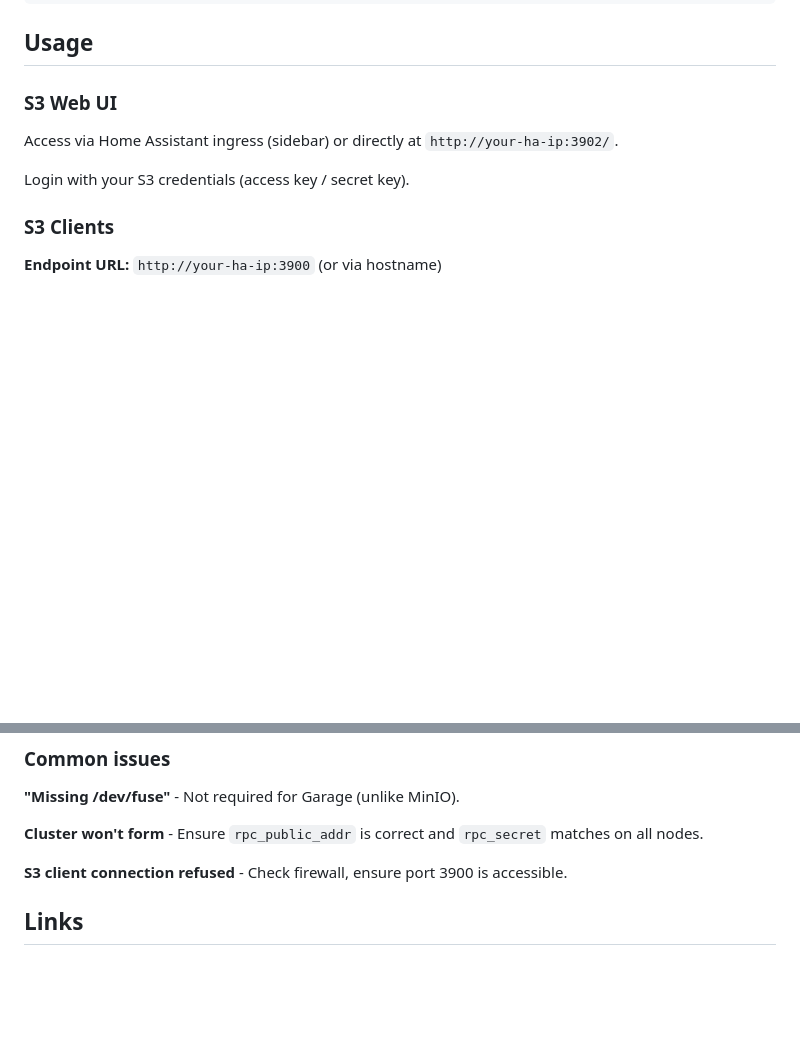
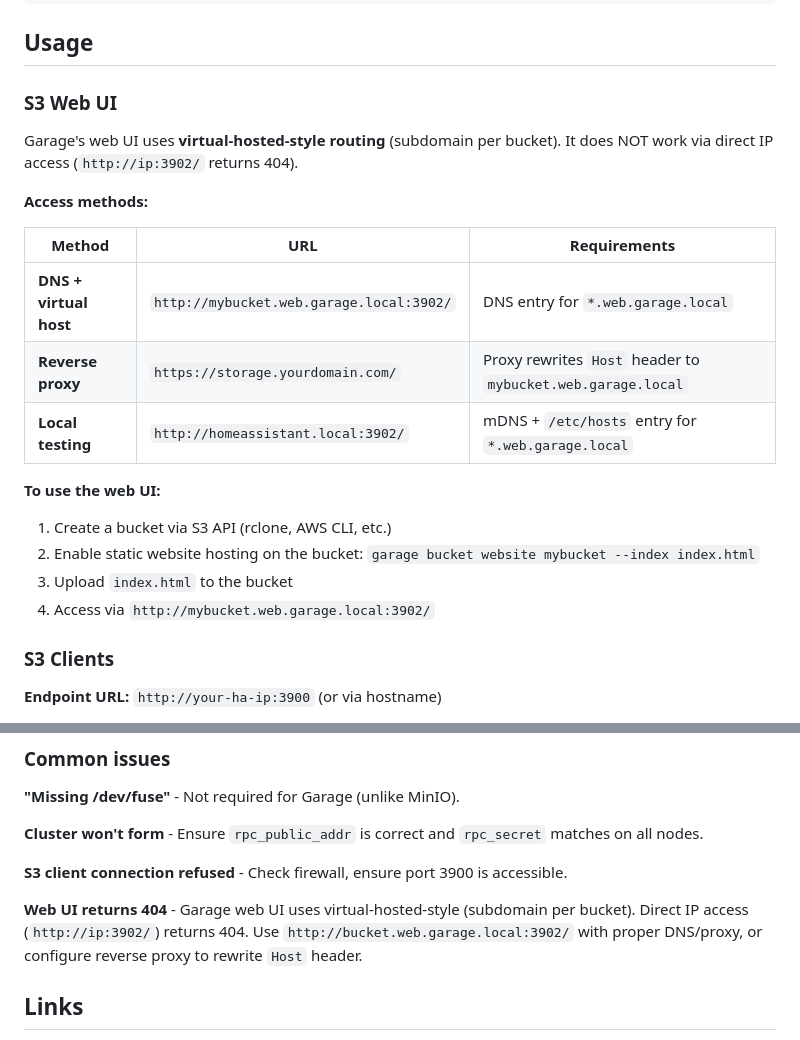
Before and after one commit to alsotoes/hassio-infrastructure-dev, a Markdown page: garage/README.md, 2 parts joined by grey strips. Drawn GitHub-style; blank space fills up the shorter version.

Commit message:
docs: fix web UI access documentation
- Garage web UI uses virtual-hosted-style (subdomain per bucket)
- Direct IP access returns 404 - explain proper access methods
- Add troubleshooting entry for 404 issue

```diff
--- a/garage/README.md
+++ b/garage/README.md
@@ -90,9 +90,21 @@ bootstrap_peers:
 
 ### S3 Web UI
 
-Access via Home Assistant ingress (sidebar) or directly at `http://your-ha-ip:3902/`.
+Garage's web UI uses **virtual-hosted-style routing** (subdomain per bucket). It does NOT work via direct IP access (`http://ip:3902/` returns 404).
 
-Login with your S3 credentials (access key / secret key).
+**Access methods:**
+
+| Method | URL | Requirements |
+|--------|-----|--------------|
+| **DNS + virtual host** | `http://mybucket.web.garage.local:3902/` | DNS entry for `*.web.garage.local` |
+| **Reverse proxy** | `https://storage.yourdomain.com/` | Proxy rewrites `Host` header to `mybucket.web.garage.local` |
+| **Local testing** | `http://homeassistant.local:3902/` | mDNS + `/etc/hosts` entry for `*.web.garage.local` |
+
+**To use the web UI:**
+1. Create a bucket via S3 API (rclone, AWS CLI, etc.)
+2. Enable static website hosting on the bucket: `garage bucket website mybucket --index index.html`
+3. Upload `index.html` to the bucket
+4. Access via `http://mybucket.web.garage.local:3902/`
 
 ### S3 Clients
 
@@ -168,6 +180,8 @@ The addon includes a health check on the S3 API endpoint (`/health`).
 
 **S3 client connection refused** - Check firewall, ensure port 3900 is accessible.
 
+**Web UI returns 404** - Garage web UI uses virtual-hosted-style (subdomain per bucket). Direct IP access (`http://ip:3902/`) returns 404. Use `http://bucket.web.garage.local:3902/` with proper DNS/proxy, or configure reverse proxy to rewrite `Host` header.
+
 ## Links
 
 - [Garage Documentation](https://garagehq.deuxfleurs.fr/)
```
